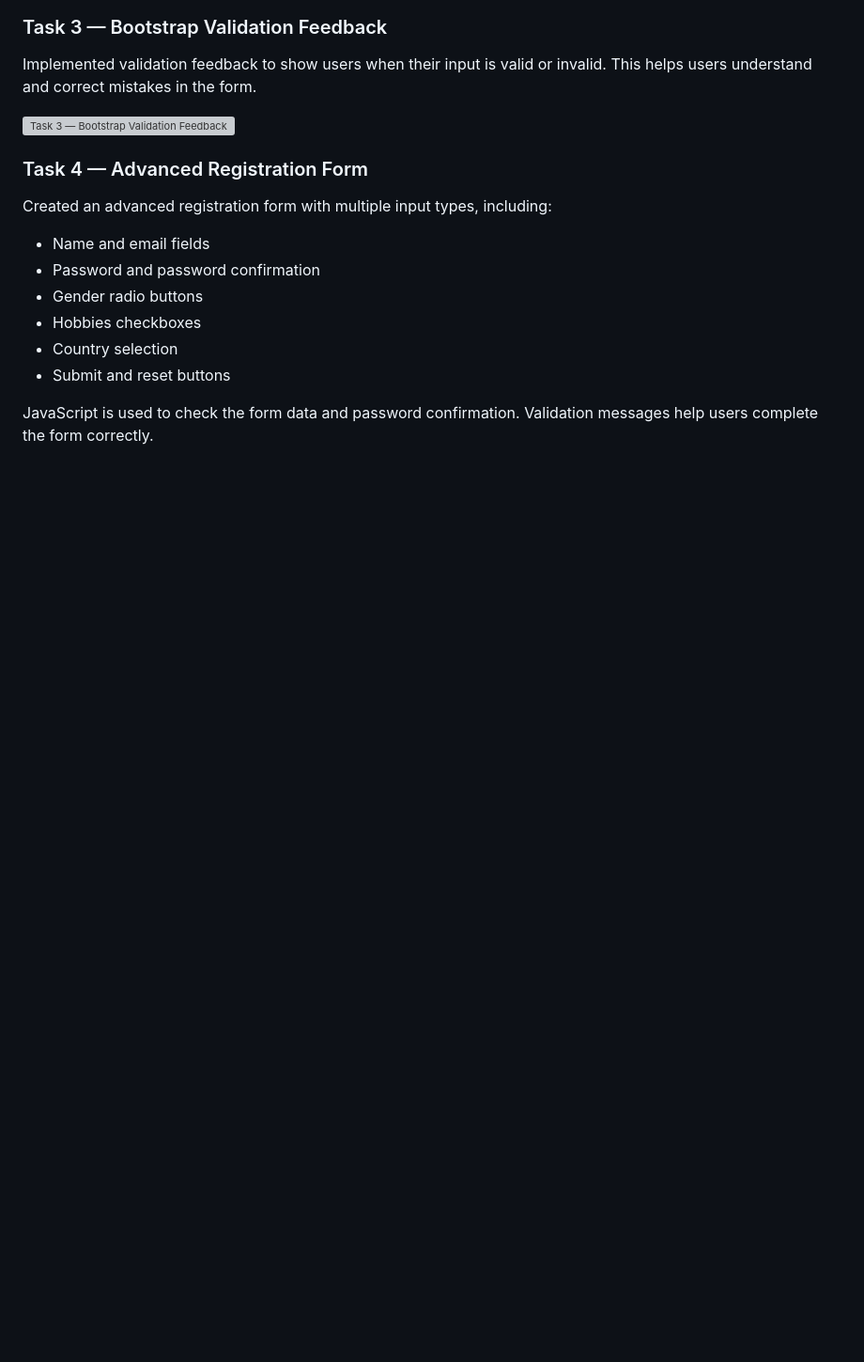
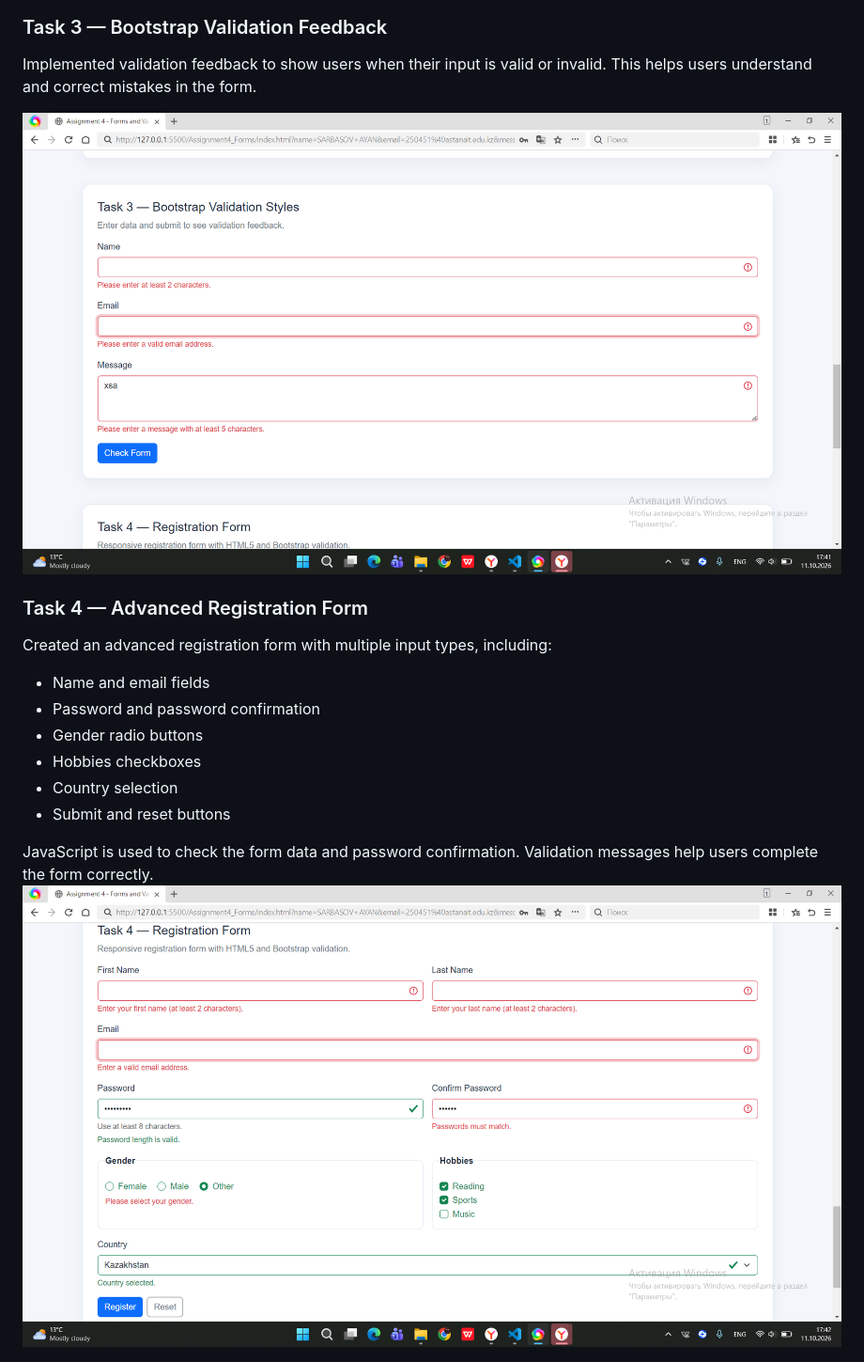
Before and after one commit to ayaaan676/assignment4_sarbasovayan_web1, a Markdown page: README.md, the part around one of its changes. Shown at 94% size. Drawn GitHub-style; blank space fills up the shorter version; grey boxes are pictures that could not be loaded.

```diff
--- a/README.md
+++ b/README.md
@@ -37,7 +40,8 @@ Used Bootstrap to improve the appearance and layout of the forms. Bootstrap clas
 
 Implemented validation feedback to show users when their input is valid or invalid. This helps users understand and correct mistakes in the form.
 
-![Task 3 — Bootstrap Validation Feedback](./screenshots/task.3.png)
+![Task 3](Assignment4_Forms/screenshots/task.3.png)
+
 
 ### Task 4 — Advanced Registration Form
 
@@ -51,4 +55,5 @@ Created an advanced registration form with multiple input types, including:
 - Submit and reset buttons
 
 JavaScript is used to check the form data and password confirmation. Validation messages help users complete the form correctly.
+![Task 4](Assignment4_Forms/screenshots/task.4.png)
 
```
Also changed, not shown: other parts of README.md (+6 -4 lines).
